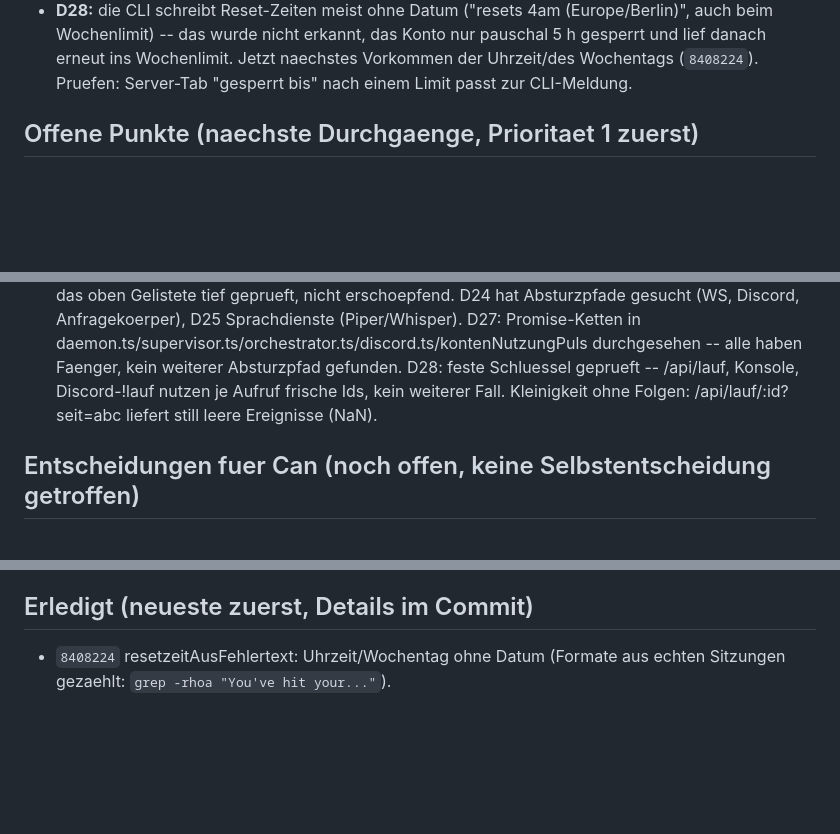
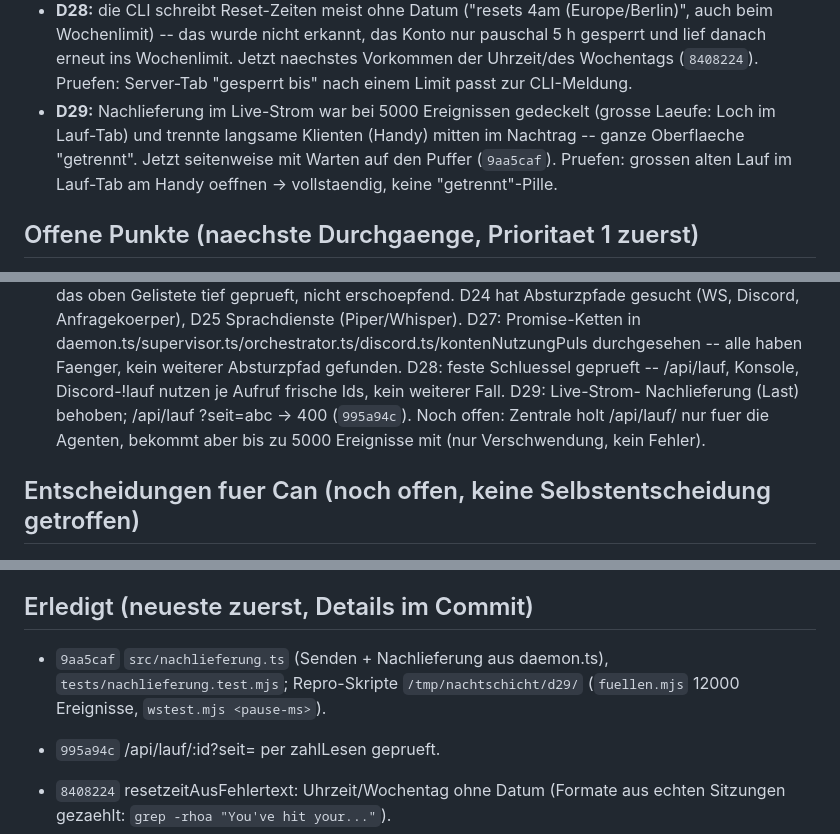
Before and after one commit to candressler-art/cockpit, a Markdown page: NACHTSCHICHT.md, 3 parts joined by grey strips. GitHub-like rendering; blank space fills up the shorter version.

Commit message:
Nachtschicht: Logbuch nach Durchgang 29 aktualisieren
Co-Authored-By: Claude <noreply@anthropic.com>

```diff
--- a/NACHTSCHICHT.md
+++ b/NACHTSCHICHT.md
@@ -41,6 +41,11 @@ Nacht 1 (bis "Logbuch nach Durchgang 12") ist live. Seitdem, **bitte pruefen**:
   Konto nur pauschal 5 h gesperrt und lief danach erneut ins Wochenlimit.
   Jetzt naechstes Vorkommen der Uhrzeit/des Wochentags (`8408224`).
   Pruefen: Server-Tab "gesperrt bis" nach einem Limit passt zur CLI-Meldung.
+- **D29:** Nachlieferung im Live-Strom war bei 5000 Ereignissen gedeckelt
+  (grosse Laeufe: Loch im Lauf-Tab) und trennte langsame Klienten (Handy)
+  mitten im Nachtrag -- ganze Oberflaeche "getrennt". Jetzt seitenweise mit
+  Warten auf den Puffer (`9aa5caf`). Pruefen: grossen alten Lauf im
+  Lauf-Tab am Handy oeffnen -> vollstaendig, keine "getrennt"-Pille.
 
 ## Offene Punkte (naechste Durchgaenge, Prioritaet 1 zuerst)
 
@@ -71,8 +76,10 @@ Nacht 1 (bis "Logbuch nach Durchgang 12") ist live. Seitdem, **bitte pruefen**:
    in daemon.ts/supervisor.ts/orchestrator.ts/discord.ts/kontenNutzungPuls
    durchgesehen -- alle haben Faenger, kein weiterer Absturzpfad gefunden.
    D28: feste Schluessel geprueft -- /api/lauf, Konsole, Discord-!lauf
-   nutzen je Aufruf frische Ids, kein weiterer Fall. Kleinigkeit ohne
-   Folgen: /api/lauf/:id?seit=abc liefert still leere Ereignisse (NaN).
+   nutzen je Aufruf frische Ids, kein weiterer Fall. D29: Live-Strom-
+   Nachlieferung (Last) behoben; /api/lauf ?seit=abc -> 400 (`995a94c`).
+   Noch offen: Zentrale holt /api/lauf/<id> nur fuer die Agenten, bekommt
+   aber bis zu 5000 Ereignisse mit (nur Verschwendung, kein Fehler).
 
 ## Entscheidungen fuer Can (noch offen, keine Selbstentscheidung getroffen)
 
@@ -90,6 +97,11 @@ Nacht 1 (bis "Logbuch nach Durchgang 12") ist live. Seitdem, **bitte pruefen**:
   Ressourcenbindung durch wartende Laeufe, Sichtbarkeit "wartet" vs. "tot").
 
 ## Erledigt (neueste zuerst, Details im Commit)
+
+- `9aa5caf` `src/nachlieferung.ts` (Senden + Nachlieferung aus daemon.ts),
+  `tests/nachlieferung.test.mjs`; Repro-Skripte `/tmp/nachtschicht/d29/`
+  (`fuellen.mjs` 12000 Ereignisse, `wstest.mjs <pause-ms>`).
+- `995a94c` /api/lauf/:id?seit= per zahlLesen geprueft.
 
 - `8408224` resetzeitAusFehlertext: Uhrzeit/Wochentag ohne Datum (Formate
   aus echten Sitzungen gezaehlt: `grep -rhoa "You've hit your..."`).
```
